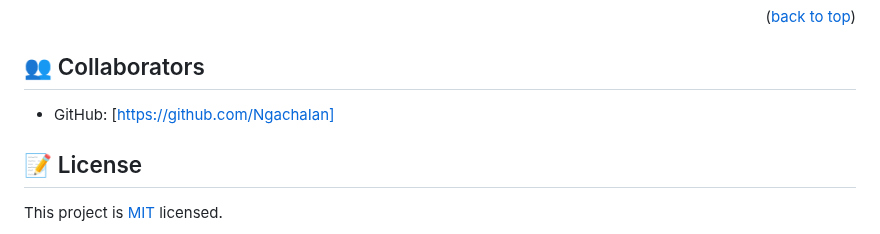
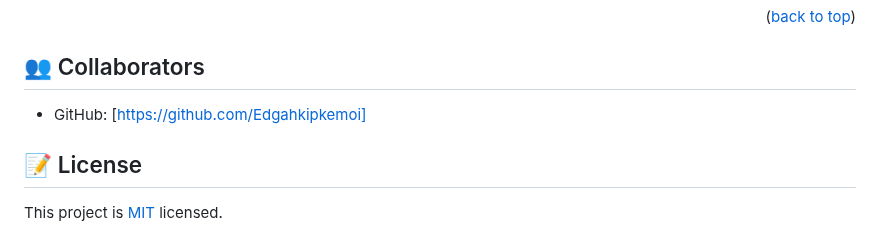
Before and after one commit to hydaline-code/Portfolio_mobilefirst, a Markdown page: README.md, the part around the change. Rendered like a GitHub page.

```diff
--- a/README.md
+++ b/README.md
@@ -143,7 +143,7 @@ I would like to thank Microverse for this oppunity I get in improving myself pro
 <!-- COLLABORATORS -->
 
 ## 👥 Collaborators <a name="collaborators"></a>
-- GitHub: [https://github.com/NgachaIan]
+- GitHub: [https://github.com/Edgahkipkemoi]
 
 
 <!-- LICENSE -->
```
